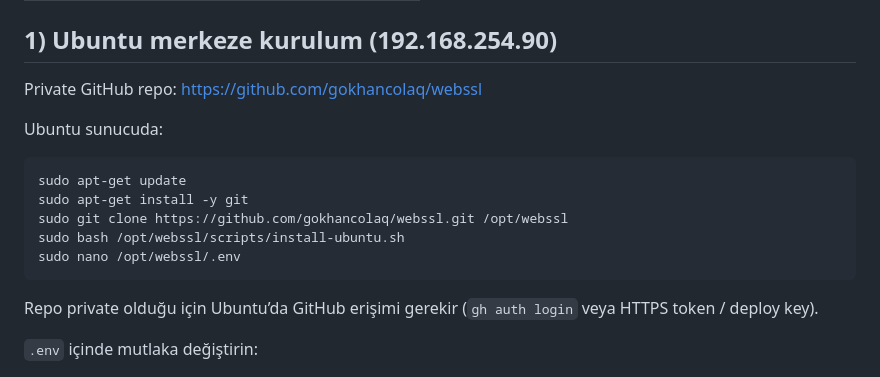
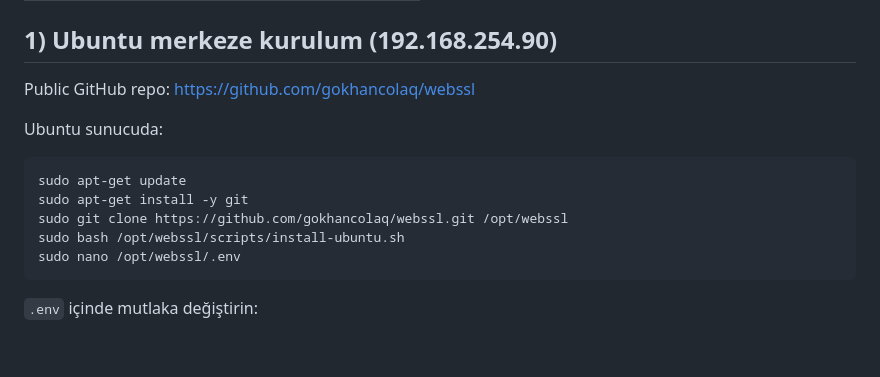
Before and after one commit to gokhancolaq/webssl, a Markdown page: README.md, the part around the change. Drawn GitHub-style; blank space fills up the shorter version.

Commit message:
README: GitHub reposunun public oldugunu belirt.
Co-authored-by: Cursor <cursoragent@cursor.com>

````diff
--- a/README.md
+++ b/README.md
@@ -19,7 +19,7 @@ Her Windows / Linux sunucuya küçük bir agent kurulur. Agent günde bir kez si
 
 ## 1) Ubuntu merkeze kurulum (192.168.254.90)
 
-Private GitHub repo: https://github.com/gokhancolaq/webssl
+Public GitHub repo: https://github.com/gokhancolaq/webssl
 
 Ubuntu sunucuda:
 
@@ -30,8 +30,6 @@ sudo git clone https://github.com/gokhancolaq/webssl.git /opt/webssl
 sudo bash /opt/webssl/scripts/install-ubuntu.sh
 sudo nano /opt/webssl/.env
 ```
-
-Repo private olduğu için Ubuntu’da GitHub erişimi gerekir (`gh auth login` veya HTTPS token / deploy key).
 
 `.env` içinde mutlaka değiştirin:
 
````
